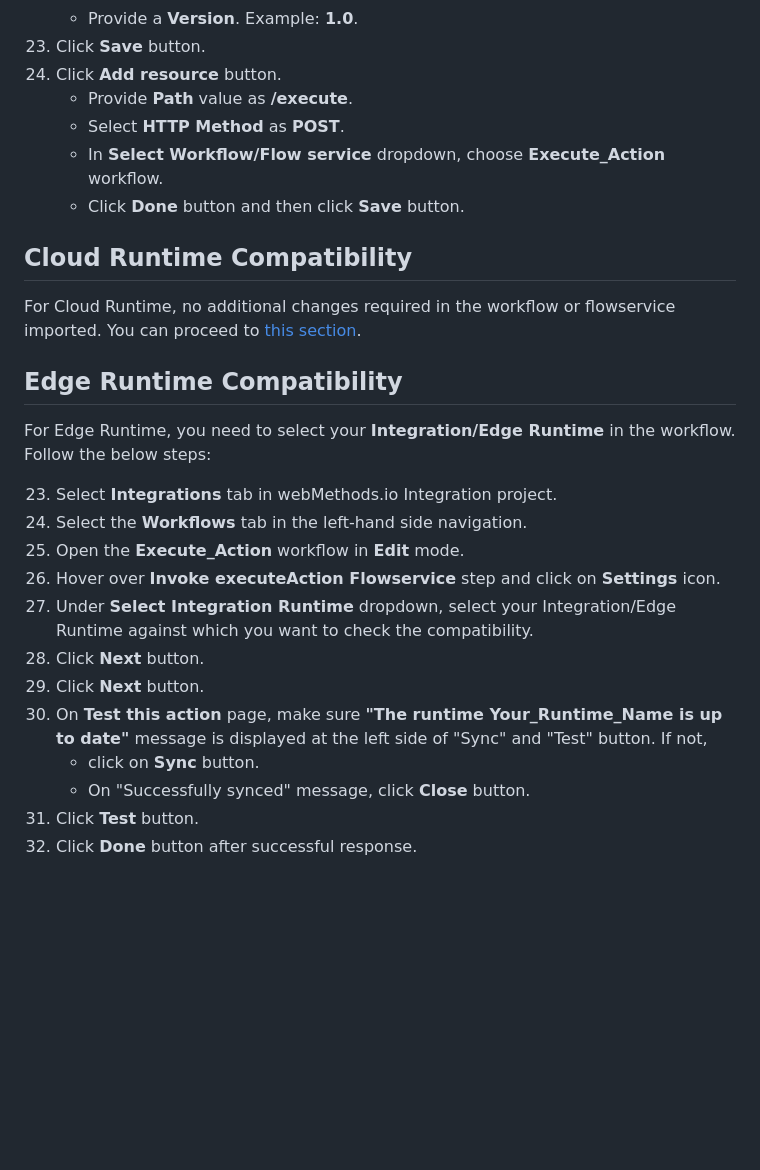
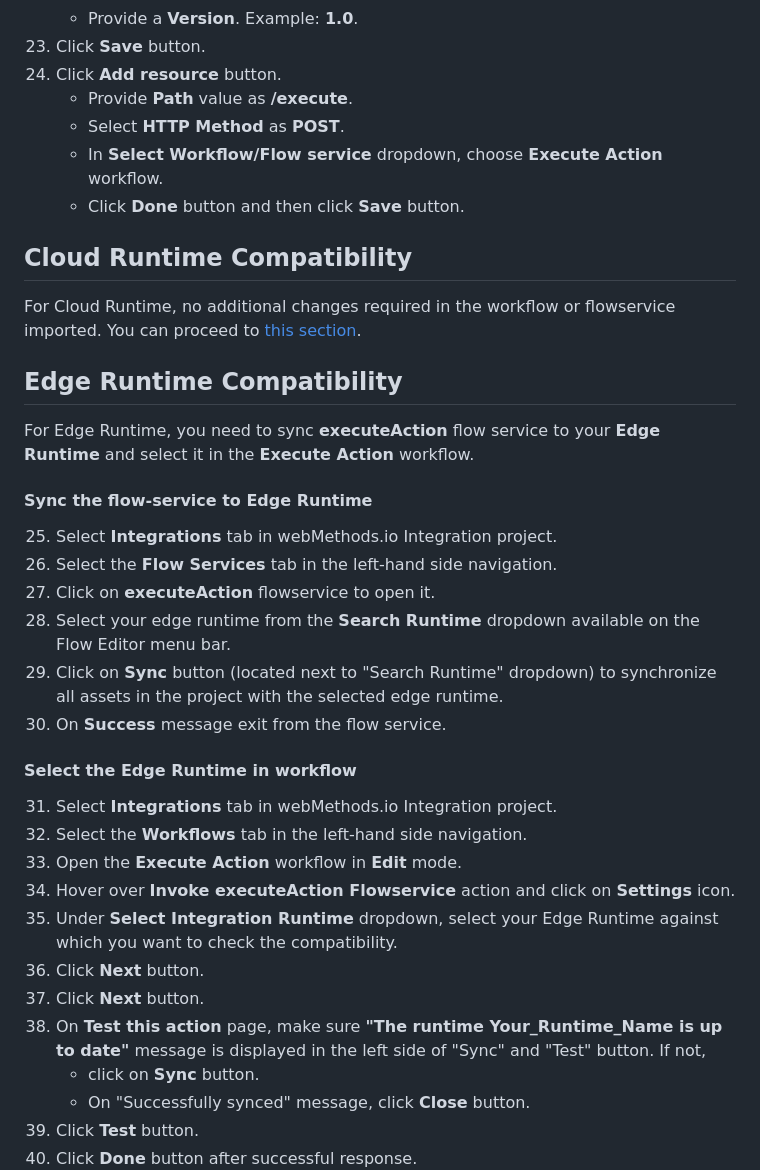
Before and after one commit to IBM/WxPCATargetRuntimeClient, a Markdown page: README.md, the part around the change. Drawn GitHub-style; blank space fills up the shorter version.

```diff
--- a/README.md
+++ b/README.md
@@ -46,23 +46,32 @@ Now you can see **WxPCATargetRuntimeClient** package in the packages list.
 24. Click **Add resource** button.
     * Provide **Path** value as **/execute**.
     * Select **HTTP Method** as **POST**.
-    * In **Select Workflow/Flow service** dropdown, choose **Execute_Action** workflow.
+    * In **Select Workflow/Flow service** dropdown, choose **Execute Action** workflow.
     * Click **Done** button and then click **Save** button.
 
 ## Cloud Runtime Compatibility
 For Cloud Runtime, no additional changes required in the workflow or flowservice imported. You can proceed to [this section](https://github.com/IBM/WxPCATargetRuntimeClient/tree/main?tab=readme-ov-file#get-url-to-configure-target-runtime-in-wxpackagecompatibilityanalyzer).
 
 ## Edge Runtime Compatibility
-For Edge Runtime, you need to select your **Integration/Edge Runtime** in the workflow. Follow the below steps:
+For Edge Runtime, you need to sync **executeAction** flow service to your **Edge Runtime** and select it in the **Execute Action** workflow.
 
-23. Select **Integrations** tab in webMethods.io Integration project.
-24. Select the **Workflows** tab in the left-hand side navigation.
-25. Open the **Execute_Action** workflow in **Edit** mode.
-26. Hover over **Invoke executeAction Flowservice** step and click on **Settings** icon.
-27. Under **Select Integration Runtime** dropdown, select your Integration/Edge Runtime against which you want to check the compatibility.
-28. Click **Next** button.
-29. Click **Next** button.
-30. On **Test this action** page, make sure **"The runtime Your_Runtime_Name is up to date"** message is displayed at the left side of "Sync" and "Test" button. If not,
+#### Sync the flow-service to Edge Runtime
+25. Select **Integrations** tab in webMethods.io Integration project.
+26. Select the **Flow Services** tab in the left-hand side navigation.
+27. Click on **executeAction** flowservice to open it.
+28. Select your edge runtime from the **Search Runtime** dropdown available on the Flow Editor menu bar.
+29. Click on **Sync** button (located next to "Search Runtime" dropdown) to synchronize all assets in the project with the selected edge runtime.
+30. On **Success** message exit from the flow service.
+
+#### Select the Edge Runtime in workflow
+31. Select **Integrations** tab in webMethods.io Integration project.
+32. Select the **Workflows** tab in the left-hand side navigation.
+33. Open the **Execute Action** workflow in **Edit** mode.
+34. Hover over **Invoke executeAction Flowservice** action and click on **Settings** icon.
+35. Under **Select Integration Runtime** dropdown, select your Edge Runtime against which you want to check the compatibility.
+36. Click **Next** button.
+37. Click **Next** button.
+38. On **Test this action** page, make sure **"The runtime Your_Runtime_Name is up to date"** message is displayed in the left side of "Sync" and "Test" button. If not,
     * click on **Sync** button.
     * On "Successfully synced" message, click **Close** button.
 31. Click **Test** button.
```
